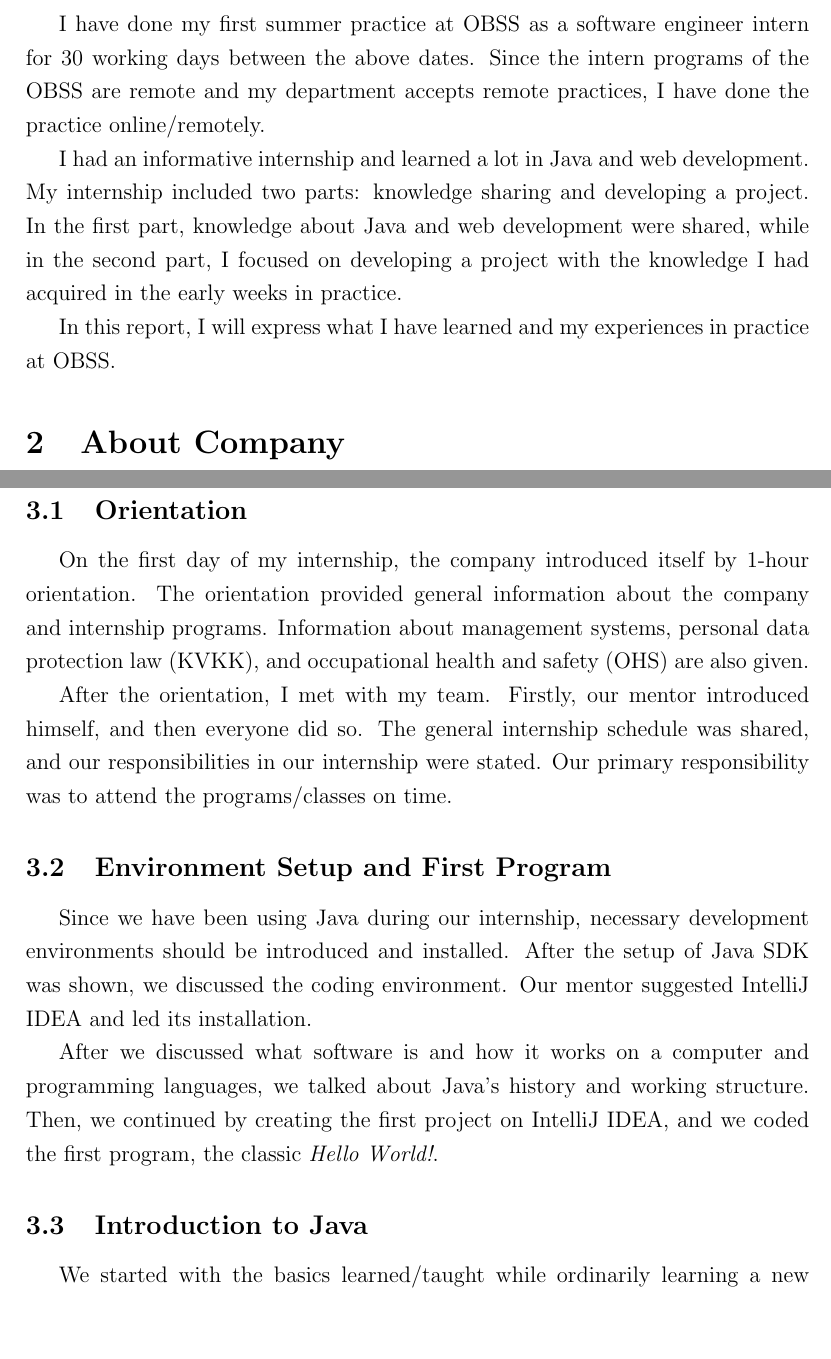
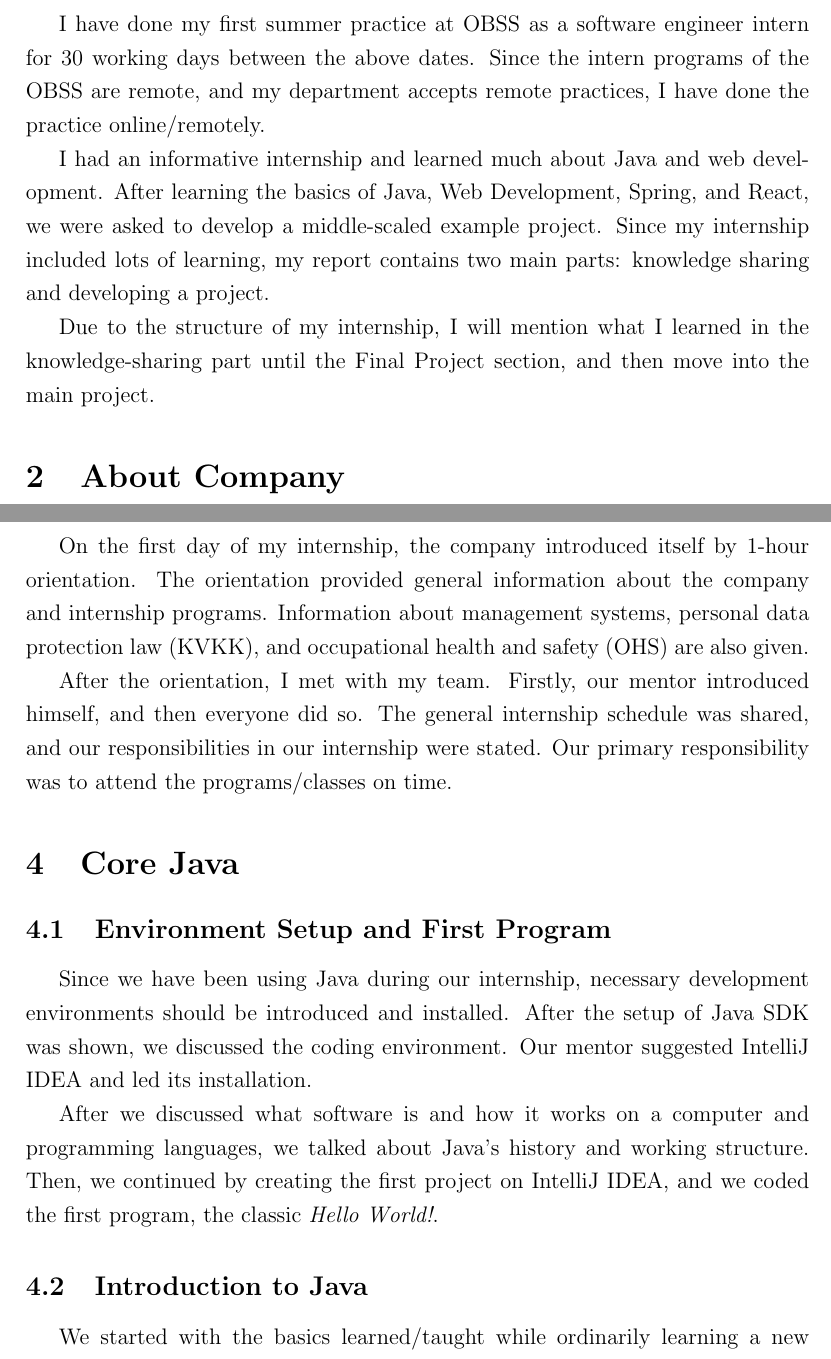
Before and after one commit to burakmetehan/internship-report-2022, a LaTeX document (ceng300-internship-report.tex, which reads files/core-java.tex, files/introduction.tex, files/orientation.tex): two parts of pages 3 and 4 of 15, joined at a grey line, cut so that both start at the same text, the shorter picture padded with empty space. Compiled offline with pdfLaTeX.

Commit message:
Update naming of first week and divide it

```diff
--- a/ceng300-internship-report.tex
+++ b/ceng300-internship-report.tex
@@ -67,8 +67,9 @@
 
 \onehalfspacing
 
-% Introduction and Information About Company
+% Introduction, Information About Company and Orientation
 \input{files/introduction.tex}
 \input{files/company.tex}
+\input{files/orientation.tex}
 
 % First Week
--- a/files/first-week.tex
+++ b/files/core-java.tex
@@ -1,12 +1,4 @@
-\section{First Week: Core of Java}
-
-
-\subsection{Orientation}
-
-On the first day of my internship, the company introduced itself by 1-hour orientation. The orientation provided general information about the company and internship programs. Information about management systems, personal data protection law (KVKK), and occupational health and safety (OHS) are also given.
-
-After the orientation, I met with my team. Firstly, our mentor introduced himself, and then everyone did so. The general internship schedule was shared, and our responsibilities in our internship were stated. Our primary responsibility was to attend the programs/classes on time.
-
+\section{Core Java}
 
 \subsection{Environment Setup and First Program}
 
--- a/files/introduction.tex
+++ b/files/introduction.tex
@@ -1,7 +1,7 @@
 \section{Introduction}
 
-I have done my first summer practice at OBSS as a software engineer intern for 30 working days between the above dates. Since the intern programs of the OBSS are remote and my department accepts remote practices, I have done the practice online/remotely.
+I have done my first summer practice at OBSS as a software engineer intern for 30 working days between the above dates. Since the intern programs of the OBSS are remote, and my department accepts remote practices, I have done the practice online/remotely.
 
-I had an informative internship and learned a lot in Java and web development. My internship included two parts: knowledge sharing and developing a project. In the first part, knowledge about Java and web development were shared, while in the second part, I focused on developing a project with the knowledge I had acquired in the early weeks in practice.
+I had an informative internship and learned much about Java and web development. After learning the basics of Java, Web Development, Spring, and React, we were asked to develop a middle-scaled example project. Since my internship included lots of learning, my report contains two main parts: knowledge sharing and developing a project.
 
-In this report, I will express what I have learned and my experiences in practice at OBSS.
+Due to the structure of my internship, I will mention what I learned in the knowledge-sharing part until the \hyperref[final-project]{Final Project} section, and then move into the main project.
--- /dev/null
+++ b/files/orientation.tex
@@ -0,0 +1,5 @@
+\section{Orientation}
+
+On the first day of my internship, the company introduced itself by 1-hour orientation. The orientation provided general information about the company and internship programs. Information about management systems, personal data protection law (KVKK), and occupational health and safety (OHS) are also given.
+
+After the orientation, I met with my team. Firstly, our mentor introduced himself, and then everyone did so. The general internship schedule was shared, and our responsibilities in our internship were stated. Our primary responsibility was to attend the programs/classes on time.
```
Also changed, not shown: ceng300-internship-report.tex (2 more changed lines).
